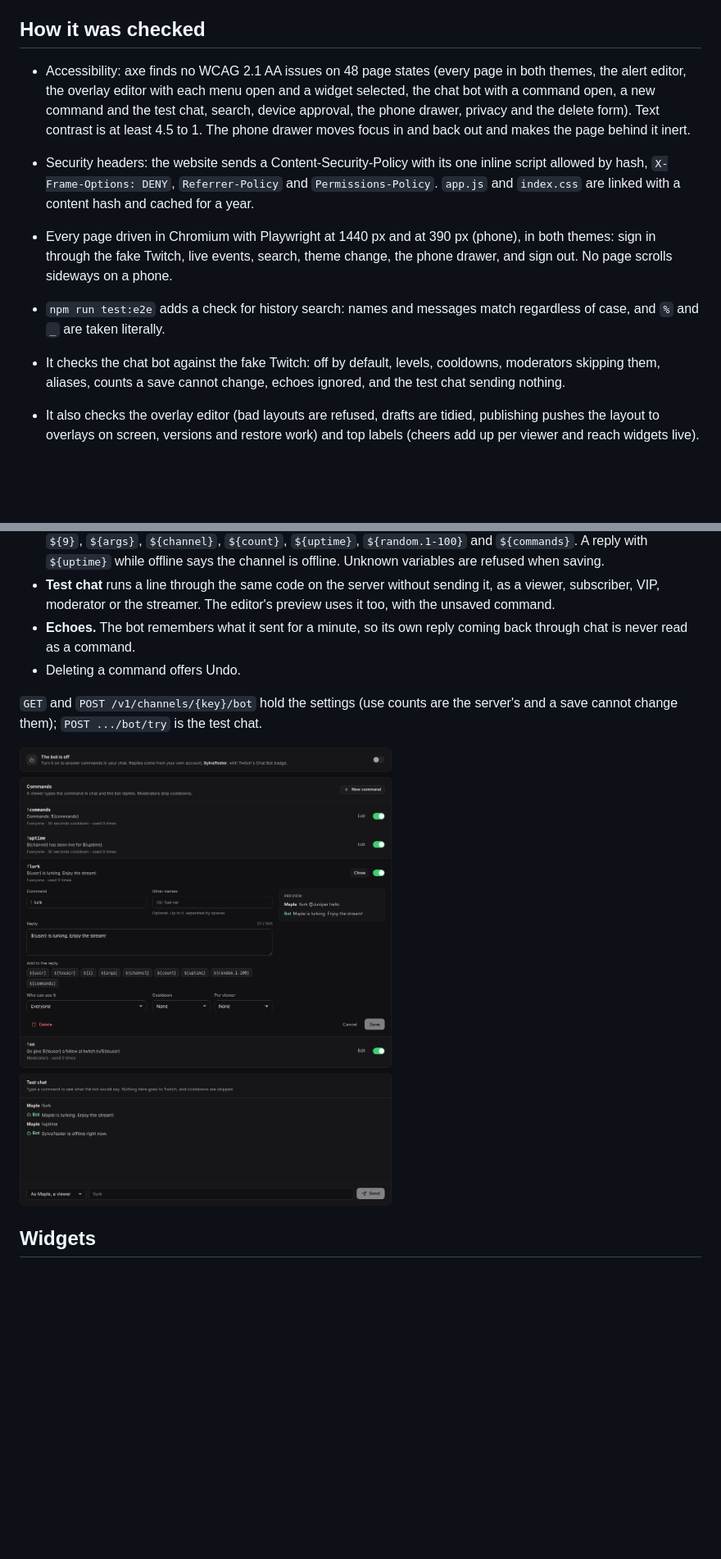
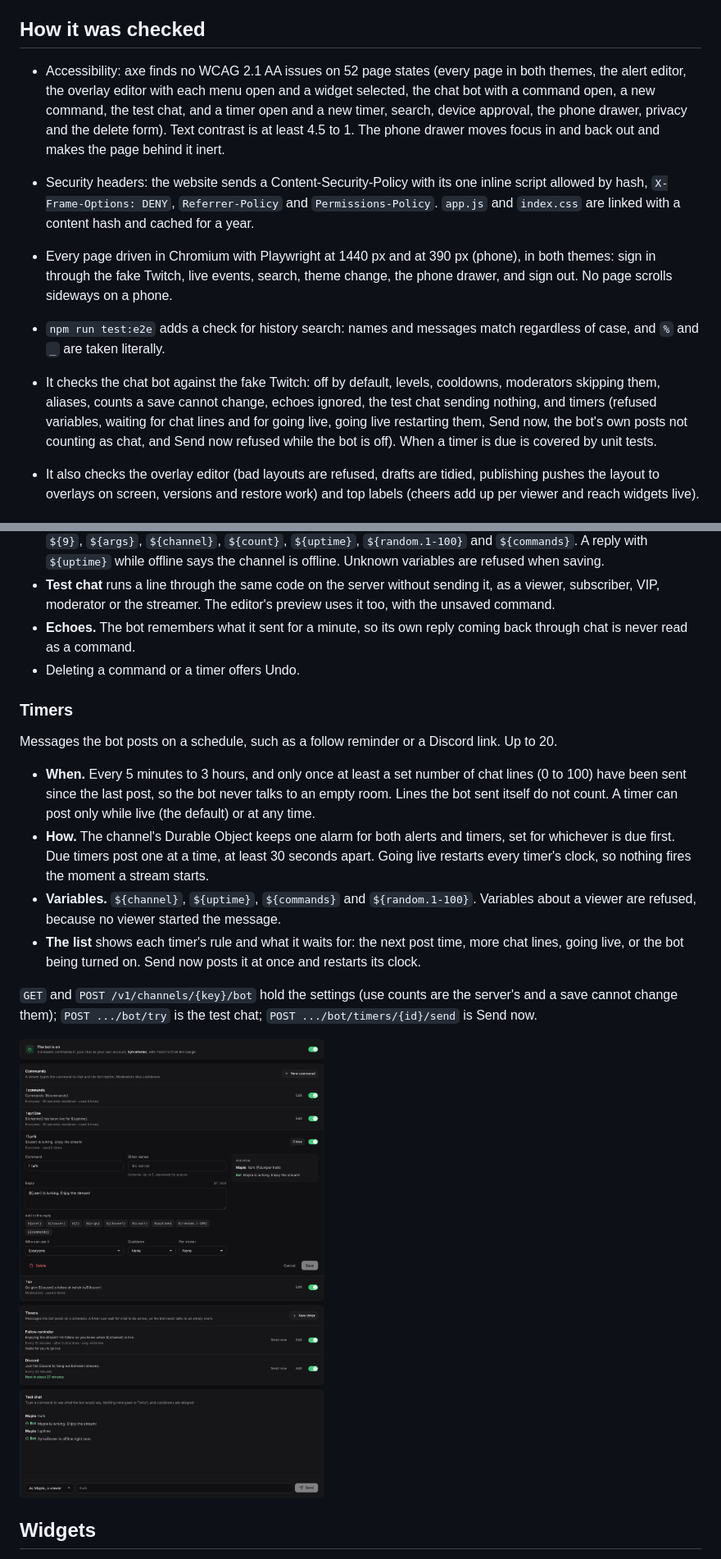
Before and after one commit to SylvaBot/sylva, a Markdown page: docs/site.md, 2 parts joined by grey strips. Shown at 82% size. GitHub-like rendering; pictures changed too: docs/site/bot.png; blank space fills up the shorter version.

```diff
--- a/docs/site.md
+++ b/docs/site.md
@@ -49,12 +49,12 @@ The look takes Cortex's ideas, not its layout: neutral grays, one color per kind
 
 ## How it was checked
 
-* Accessibility: axe finds no WCAG 2.1 AA issues on 48 page states (every page in both themes, the alert editor, the overlay editor with each menu open and a widget selected, the chat bot with a command open, a new command and the test chat, search, device approval, the phone drawer, privacy and the delete form). Text contrast is at least 4.5 to 1. The phone drawer moves focus in and back out and makes the page behind it inert.
+* Accessibility: axe finds no WCAG 2.1 AA issues on 52 page states (every page in both themes, the alert editor, the overlay editor with each menu open and a widget selected, the chat bot with a command open, a new command, the test chat, and a timer open and a new timer, search, device approval, the phone drawer, privacy and the delete form). Text contrast is at least 4.5 to 1. The phone drawer moves focus in and back out and makes the page behind it inert.
 * Security headers: the website sends a Content-Security-Policy with its one inline script allowed by hash, `X-Frame-Options: DENY`, `Referrer-Policy` and `Permissions-Policy`. `app.js` and `index.css` are linked with a content hash and cached for a year.
 
 * Every page driven in Chromium with Playwright at 1440 px and at 390 px (phone), in both themes: sign in through the fake Twitch, live events, search, theme change, the phone drawer, and sign out. No page scrolls sideways on a phone.
 * `npm run test:e2e` adds a check for history search: names and messages match regardless of case, and `%` and `_` are taken literally.
-* It checks the chat bot against the fake Twitch: off by default, levels, cooldowns, moderators skipping them, aliases, counts a save cannot change, echoes ignored, and the test chat sending nothing.
+* It checks the chat bot against the fake Twitch: off by default, levels, cooldowns, moderators skipping them, aliases, counts a save cannot change, echoes ignored, the test chat sending nothing, and timers (refused variables, waiting for chat lines and for going live, going live restarting them, Send now, the bot's own posts not counting as chat, and Send now refused while the bot is off). When a timer is due is covered by unit tests.
 * It also checks the overlay editor (bad layouts are refused, drafts are tidied, publishing pushes the layout to overlays on screen, versions and restore work) and top labels (cheers add up per viewer and reach widgets live).
 
 ## Alert types
@@ -91,9 +91,18 @@ Off until the streamer turns it on. When a chat line starts with `!` and names a
 * **Variables** use StreamElements' style so imported commands keep working: `${user}`, `${touser}`, `${1}` to `${9}`, `${args}`, `${channel}`, `${count}`, `${uptime}`, `${random.1-100}` and `${commands}`. A reply with `${uptime}` while offline says the channel is offline. Unknown variables are refused when saving.
 * **Test chat** runs a line through the same code on the server without sending it, as a viewer, subscriber, VIP, moderator or the streamer. The editor's preview uses it too, with the unsaved command.
 * **Echoes.** The bot remembers what it sent for a minute, so its own reply coming back through chat is never read as a command.
-* Deleting a command offers Undo.
+* Deleting a command or a timer offers Undo.
 
-`GET` and `POST /v1/channels/{key}/bot` hold the settings (use counts are the server's and a save cannot change them); `POST .../bot/try` is the test chat.
+### Timers
+
+Messages the bot posts on a schedule, such as a follow reminder or a Discord link. Up to 20.
+
+* **When.** Every 5 minutes to 3 hours, and only once at least a set number of chat lines (0 to 100) have been sent since the last post, so the bot never talks to an empty room. Lines the bot sent itself do not count. A timer can post only while live (the default) or at any time.
+* **How.** The channel's Durable Object keeps one alarm for both alerts and timers, set for whichever is due first. Due timers post one at a time, at least 30 seconds apart. Going live restarts every timer's clock, so nothing fires the moment a stream starts.
+* **Variables.** `${channel}`, `${uptime}`, `${commands}` and `${random.1-100}`. Variables about a viewer are refused, because no viewer started the message.
+* **The list** shows each timer's rule and what it waits for: the next post time, more chat lines, going live, or the bot being turned on. Send now posts it at once and restarts its clock.
+
+`GET` and `POST /v1/channels/{key}/bot` hold the settings (use counts are the server's and a save cannot change them); `POST .../bot/try` is the test chat; `POST .../bot/timers/{id}/send` is Send now.
 
 ![The chat bot](site/bot.png)
 
```
Also changed, not shown: other parts of docs/site.md (+1 -1 lines), docs/api.md (+2 -1 lines), 7 other files.
